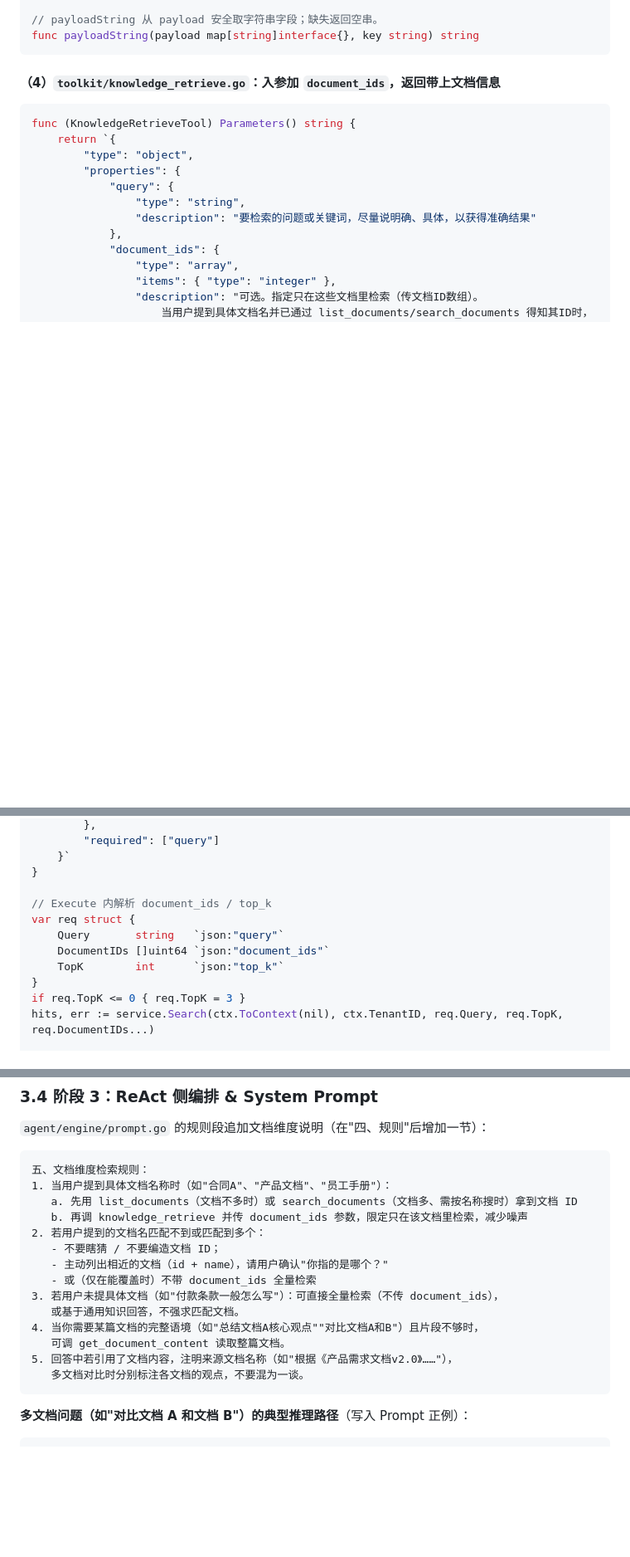
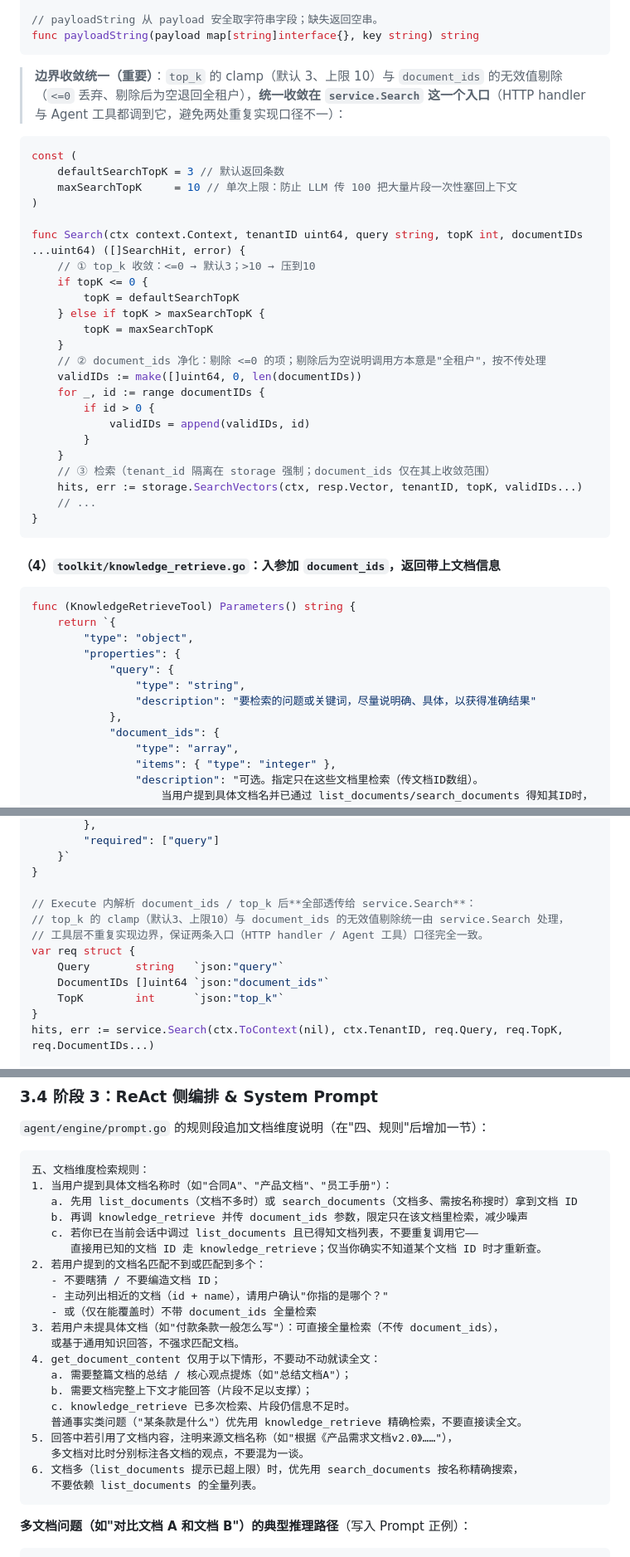
Before and after one commit to WWaynee/agent-platform, a Markdown page: update/需求单-0003-文档维度检索与文档级控制.md, 3 parts joined by grey strips. Shown at 83% size. Rendered like a GitHub page; blank space fills up the shorter version.

````diff
--- a/update/需求单-0003-文档维度检索与文档级控制.md
+++ b/update/需求单-0003-文档维度检索与文档级控制.md
@@ -171,6 +184,34 @@ func Search(ctx context.Context, tenantID uint64, query string, topK int, docume
 
 // payloadString 从 payload 安全取字符串字段；缺失返回空串。
 func payloadString(payload map[string]interface{}, key string) string
+```
+
+> **边界收敛统一（重要）**：`top_k` 的 clamp（默认 3、上限 10）与 `document_ids` 的无效值剔除（`<=0` 丢弃、剔除后为空退回全租户），**统一收敛在 `service.Search` 这一个入口**（HTTP handler 与 Agent 工具都调到它，避免两处重复实现口径不一）：
+
+```go
+const (
+	defaultSearchTopK = 3 // 默认返回条数
+	maxSearchTopK     = 10 // 单次上限：防止 LLM 传 100 把大量片段一次性塞回上下文
+)
+
+func Search(ctx context.Context, tenantID uint64, query string, topK int, documentIDs ...uint64) ([]SearchHit, error) {
+	// ① top_k 收敛：<=0 → 默认3；>10 → 压到10
+	if topK <= 0 {
+		topK = defaultSearchTopK
+	} else if topK > maxSearchTopK {
+		topK = maxSearchTopK
+	}
+	// ② document_ids 净化：剔除 <=0 的项；剔除后为空说明调用方本意是"全租户"，按不传处理
+	validIDs := make([]uint64, 0, len(documentIDs))
+	for _, id := range documentIDs {
+		if id > 0 {
+			validIDs = append(validIDs, id)
+		}
+	}
+	// ③ 检索（tenant_id 隔离在 storage 强制；document_ids 仅在其上收敛范围）
+	hits, err := storage.SearchVectors(ctx, resp.Vector, tenantID, topK, validIDs...)
+	// ...
+}
 ```
 
 #### （4）`toolkit/knowledge_retrieve.go`：入参加 `document_ids`，返回带上文档信息
@@ -199,13 +240,14 @@ func (KnowledgeRetrieveTool) Parameters() string {
 	}`
 }
 
-// Execute 内解析 document_ids / top_k
+// Execute 内解析 document_ids / top_k 后**全部透传给 service.Search**：
+// top_k 的 clamp（默认3、上限10）与 document_ids 的无效值剔除统一由 service.Search 处理，
+// 工具层不重复实现边界，保证两条入口（HTTP handler / Agent 工具）口径完全一致。
 var req struct {
 	Query       string   `json:"query"`
 	DocumentIDs []uint64 `json:"document_ids"`
 	TopK        int      `json:"top_k"`
 }
-if req.TopK <= 0 { req.TopK = 3 }
 hits, err := service.Search(ctx.ToContext(nil), ctx.TenantID, req.Query, req.TopK, req.DocumentIDs...)
 
 // 返回格式带文档身份信息
@@ -340,16 +388,23 @@ var DefaultTools = []string{
 1. 当用户提到具体文档名称时（如"合同A"、"产品文档"、"员工手册"）：
    a. 先用 list_documents（文档不多时）或 search_documents（文档多、需按名称搜时）拿到文档 ID
    b. 再调 knowledge_retrieve 并传 document_ids 参数，限定只在该文档里检索，减少噪声
+   c. 若你已在当前会话中调过 list_documents 且已得知文档列表，不要重复调用它——
+      直接用已知的文档 ID 走 knowledge_retrieve；仅当你确实不知道某个文档 ID 时才重新查。
 2. 若用户提到的文档名匹配不到或匹配到多个：
    - 不要瞎猜 / 不要编造文档 ID；
    - 主动列出相近的文档（id + name），请用户确认"你指的是哪个？"
    - 或（仅在能覆盖时）不带 document_ids 全量检索
 3. 若用户未提具体文档（如"付款条款一般怎么写"）：可直接全量检索（不传 document_ids），
    或基于通用知识回答，不强求匹配文档。
-4. 当你需要某篇文档的完整语境（如"总结文档A核心观点""对比文档A和B"）且片段不够时，
-   可调 get_document_content 读取整篇文档。
+4. get_document_content 仅用于以下情形，不要动不动就读全文：
+   a. 需要整篇文档的总结 / 核心观点提炼（如"总结文档A"）；
+   b. 需要文档完整上下文才能回答（片段不足以支撑）；
+   c. knowledge_retrieve 已多次检索、片段仍信息不足时。
+   普通事实类问题（"某条款是什么"）优先用 knowledge_retrieve 精确检索，不要直接读全文。
 5. 回答中若引用了文档内容，注明来源文档名称（如"根据《产品需求文档v2.0》……"），
    多文档对比时分别标注各文档的观点，不要混为一谈。
+6. 文档多（list_documents 提示已超上限）时，优先用 search_documents 按名称精确搜索，
+   不要依赖 list_documents 的全量列表。
 ```
 
 **多文档问题（如"对比文档 A 和文档 B"）的典型推理路径**（写入 Prompt 正例）：
````
Also changed, not shown: other parts of update/需求单-0003-文档维度检索与文档级控制.md (+41 -11 lines).
